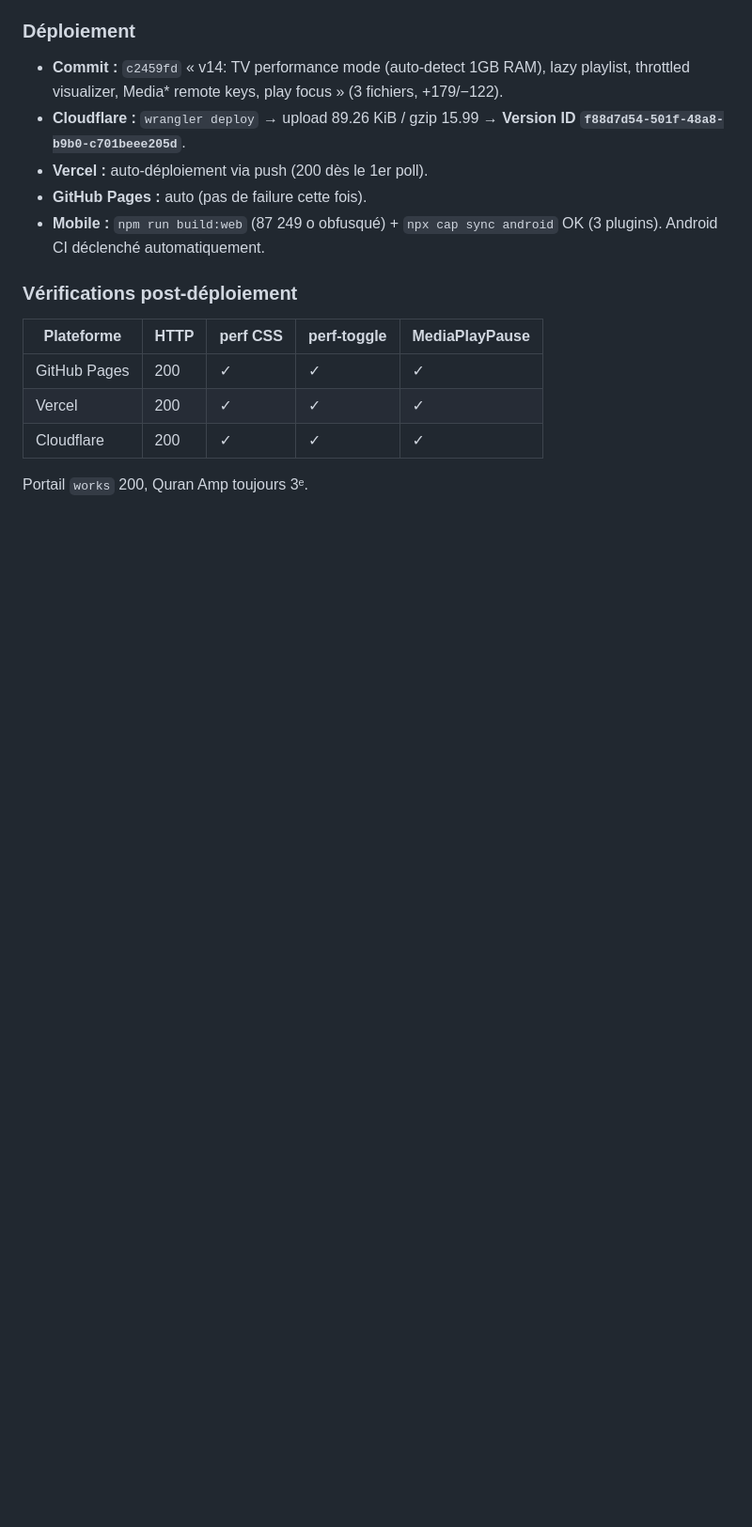
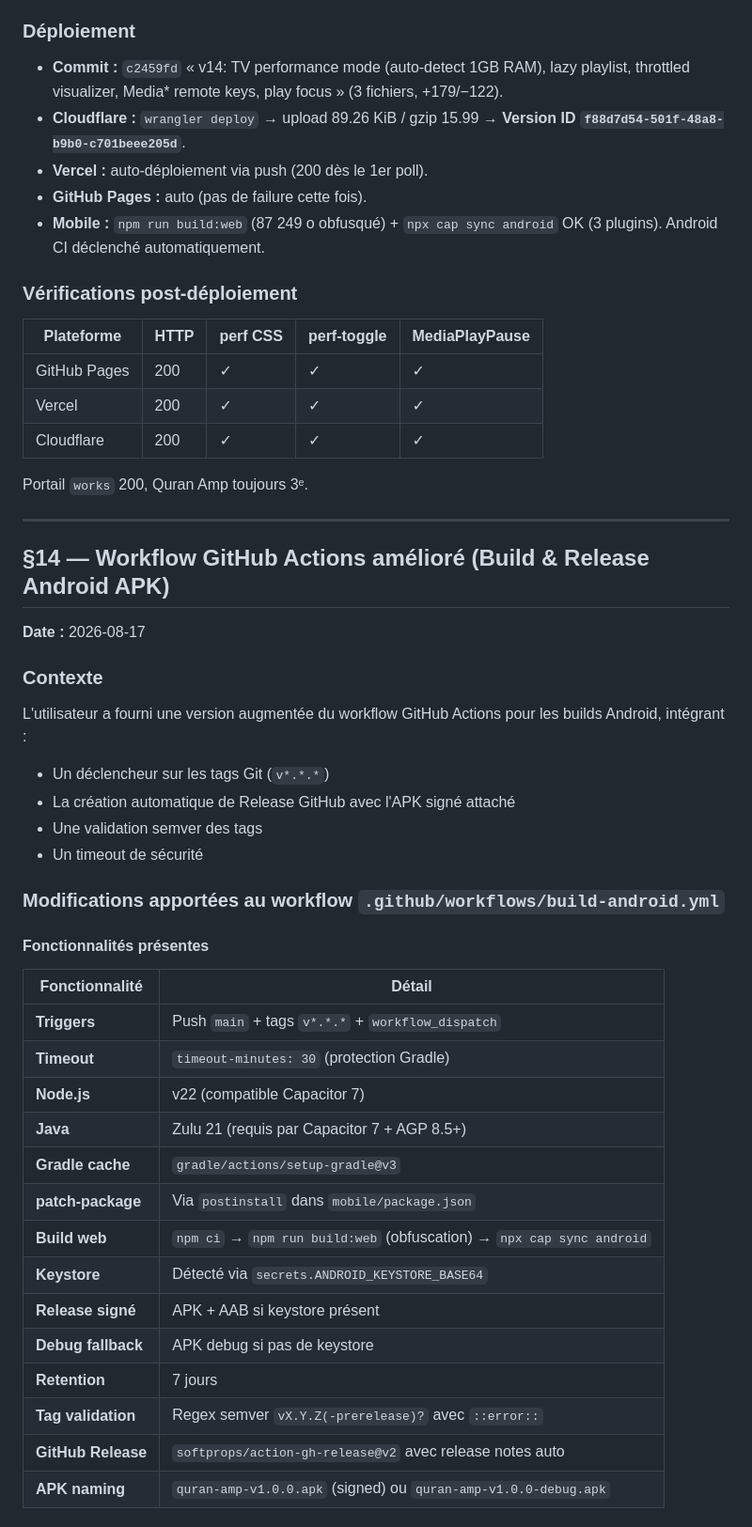
Before and after one commit to ucfzem/quran-amp, a Markdown page: github.md, the part around one of its changes. Shown at 94% size. Drawn GitHub-style; blank space fills up the shorter version.

Commit message:
docs: backup §14 — GitHub Actions workflow amélioré (Build & Release)

```diff
--- a/github.md
+++ b/github.md
@@ -668,3 +668,37 @@ L'utilisateur a fourni des optimisations ciblées pour Smart TV 2018 (1 Go RAM)
 | Cloudflare | 200 | ✓ | ✓ | ✓ |
 
 Portail `works` 200, Quran Amp toujours 3ᵉ.
+
+---
+
+## §14 — Workflow GitHub Actions amélioré (Build & Release Android APK)
+
+**Date :** 2026-08-17
+
+### Contexte
+L'utilisateur a fourni une version augmentée du workflow GitHub Actions pour les builds Android, intégrant :
+- Un déclencheur sur les tags Git (`v*.*.*`)
+- La création automatique de Release GitHub avec l'APK signé attaché
+- Une validation semver des tags
+- Un timeout de sécurité
+
+### Modifications apportées au workflow `.github/workflows/build-android.yml`
+
+#### Fonctionnalités présentes
+| Fonctionnalité | Détail |
+|---|---|
+| **Triggers** | Push `main` + tags `v*.*.*` + `workflow_dispatch` |
+| **Timeout** | `timeout-minutes: 30` (protection Gradle) |
+| **Node.js** | v22 (compatible Capacitor 7) |
+| **Java** | Zulu 21 (requis par Capacitor 7 + AGP 8.5+) |
+| **Gradle cache** | `gradle/actions/setup-gradle@v3` |
+| **patch-package** | Via `postinstall` dans `mobile/package.json` |
+| **Build web** | `npm ci` → `npm run build:web` (obfuscation) → `npx cap sync android` |
+| **Keystore** | Détecté via `secrets.ANDROID_KEYSTORE_BASE64` |
+| **Release signé** | APK + AAB si keystore présent |
+| **Debug fallback** | APK debug si pas de keystore |
+| **Retention** | 7 jours |
+| **Tag validation** | Regex semver `vX.Y.Z(-prerelease)?` avec `::error::` |
+| **GitHub Release** | `softprops/action-gh-release@v2` avec release notes auto |
+| **APK naming** | `quran-amp-v1.0.0.apk` (signed) ou `quran-amp-v1.0.0-debug.apk` |
+
```
Also changed, not shown: other parts of github.md (+64 -0 lines).
